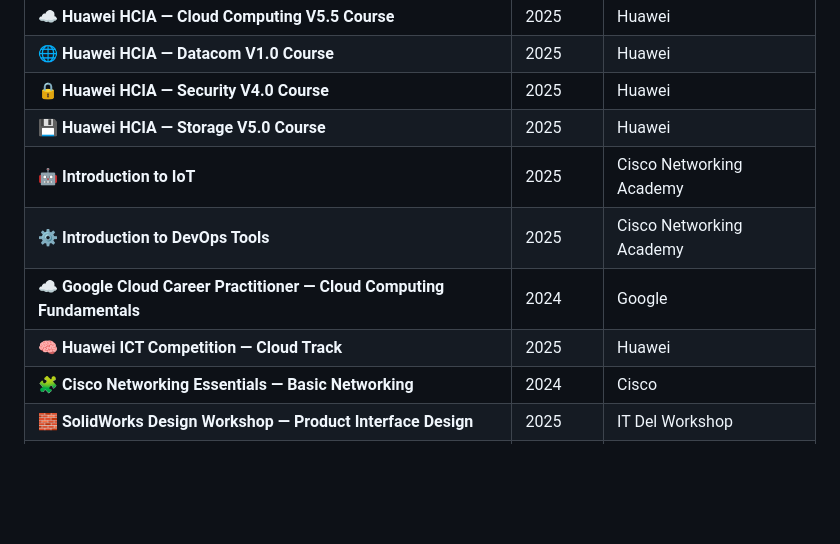
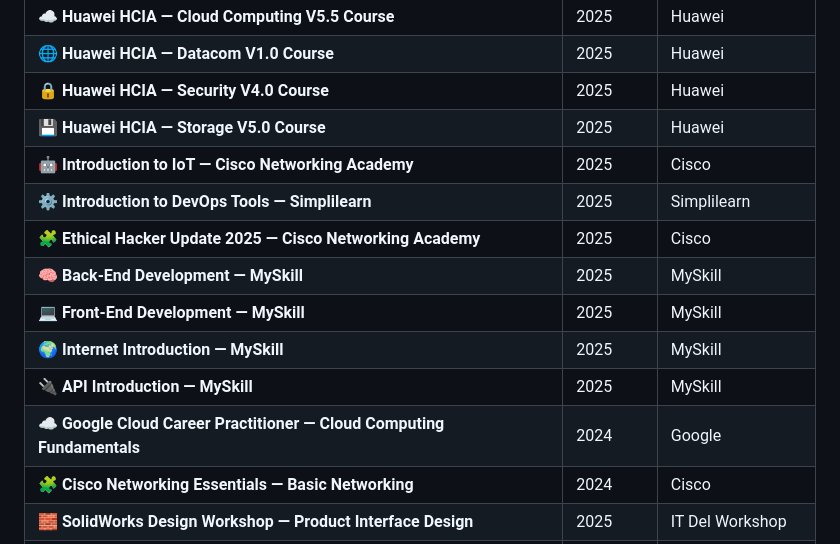
Before and after one commit to WinaGea/WinaGea-AcademicPortfolio, a Markdown page: README.md, the part around one of its changes. GitHub-like rendering; blank space fills up the shorter version.

```diff
--- a/README.md
+++ b/README.md
@@ -62,10 +62,14 @@ Berikut beberapa pelatihan dan sertifikasi yang saya ikuti selama studi dan peng
 | 🌐 **Huawei HCIA — Datacom V1.0 Course** | 2025 | Huawei |
 | 🔒 **Huawei HCIA — Security V4.0 Course** | 2025 | Huawei |
 | 💾 **Huawei HCIA — Storage V5.0 Course** | 2025 | Huawei |
-| 🤖 **Introduction to IoT** | 2025 | Cisco Networking Academy |
-| ⚙️ **Introduction to DevOps Tools** | 2025 | Cisco Networking Academy |
+| 🤖 **Introduction to IoT — Cisco Networking Academy** | 2025 | Cisco |
+| ⚙️ **Introduction to DevOps Tools — Simplilearn** | 2025 | Simplilearn |
+| 🧩 **Ethical Hacker Update 2025 — Cisco Networking Academy** | 2025 | Cisco |
+| 🧠 **Back-End Development — MySkill** | 2025 | MySkill |
+| 💻 **Front-End Development — MySkill** | 2025 | MySkill |
+| 🌍 **Internet Introduction — MySkill** | 2025 | MySkill |
+| 🔌 **API Introduction — MySkill** | 2025 | MySkill |
 | ☁️ **Google Cloud Career Practitioner — Cloud Computing Fundamentals** | 2024 | Google |
-| 🧠 **Huawei ICT Competition — Cloud Track** | 2025 | Huawei |
 | 🧩 **Cisco Networking Essentials — Basic Networking** | 2024 | Cisco |
 | 🧱 **SolidWorks Design Workshop — Product Interface Design** | 2025 | IT Del Workshop |
 | 🔧 **IoT & Embedded System Workshop — ESP32 & MQTT Basics** | 2025 | IT Del Workshop |
```
Also changed, not shown: other parts of README.md (+0 -9 lines).
